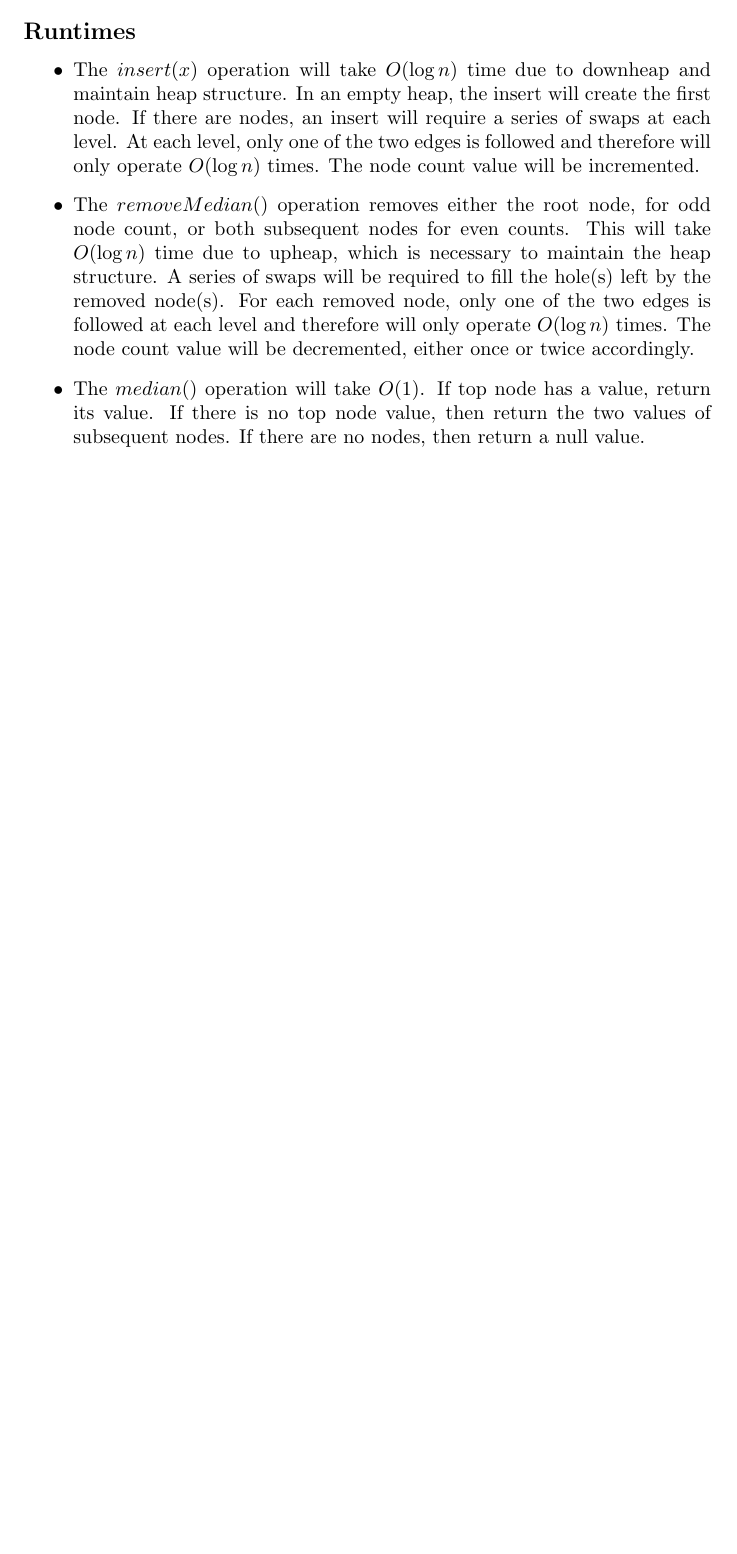
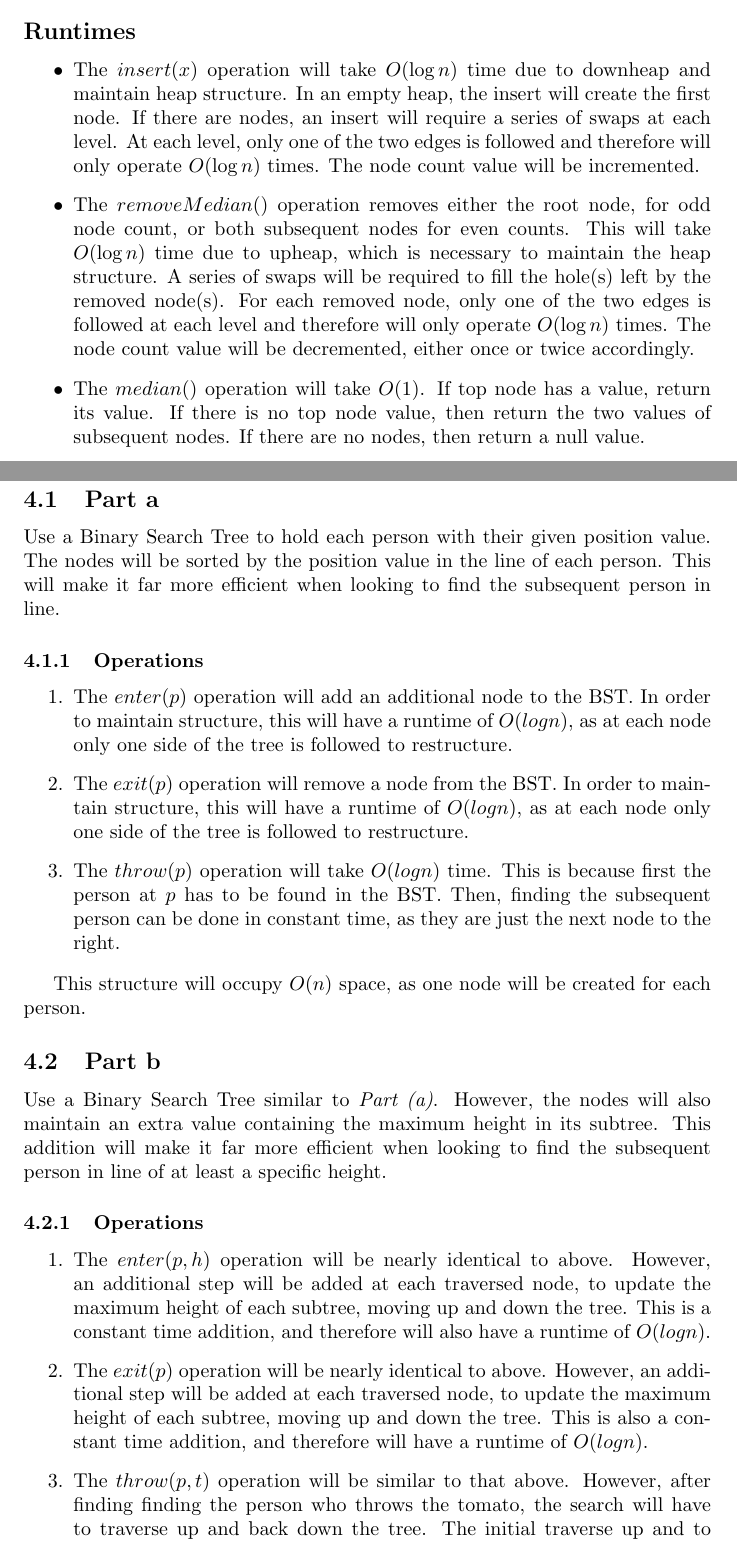
Before and after one commit to luciengaitskell/csci-aerie, a LaTeX problem sheet (cs1570/homework1/response.tex): part of page 5 of 5 before the commit and two parts of pages 5 and 6 of 7 after it, the two joined at a grey line, cut so that both start at the same text, the shorter picture padded with empty space. Compiled offline with pdfLaTeX.

Commit message:
Add homework 1 problem 4 response

```diff
--- a/cs1570/homework1/response.tex
+++ b/cs1570/homework1/response.tex
@@ -248,3 +248,47 @@ This pasta data structure will also occupy $O(n)$ space.
         If there are no nodes, then return a null value.
 \end{itemize}
 
+
+\section{Problem 4}
+\subsection{Part a}
+
+Use a Binary Search Tree to hold each person with their given position value.
+The nodes will be sorted by the position value in the line of each person.
+This will make it far more efficient when looking to find the subsequent person in line.
+
+\subsubsection{Operations}
+\begin{enumerate}
+    \item The $enter(p)$ operation will add an additional node to the BST.
+        In order to maintain structure, this will have a runtime of $O(log n)$,
+        as at each node only one side of the tree is followed to restructure.
+    \item The $exit(p)$ operation will remove a node from the BST.
+        In order to maintain structure, this will have a runtime of $O(log n)$,
+        as at each node only one side of the tree is followed to restructure.
+    \item The $throw(p)$ operation will take $O(log n)$ time.
+        This is because first the person at $p$ has to be found in the BST.
+        Then, finding the subsequent person can be done in constant time,
+        as they are just the next node to the right.
+\end{enumerate}
+
+This structure will occupy $O(n)$ space, as one node will be created for each person.
+
+\subsection{Part b}
+
+Use a Binary Search Tree similar to \emph{Part (a)}.
+However, the nodes will also maintain an extra value containing the maximum height in its subtree.
+This addition will make it far more efficient when looking to find the subsequent person in line of at least a specific height.
+
+\subsubsection{Operations}
+\begin{enumerate}
+    \item The $enter(p, h)$ operation will be nearly identical to above.
+        However, an additional step will be added at each traversed node,
+        to update the maximum height of each subtree, moving up and down the tree.
+        This is a constant time addition, and therefore will also have a runtime of $O(log n)$.
+    \item The $exit(p)$ operation will be nearly identical to above.
+        However, an additional step will be added at each traversed node,
+        to update the maximum height of each subtree, moving up and down the tree.
+        This is also a constant time addition, and therefore will have a runtime of $O(log n)$.
+    \item The $throw(p, t)$ operation will be similar to that above.
+        However, after finding finding the person who throws the tomato,
+        the search will have to traverse up and back down the tree.
+        The initial traverse up and to the right, will be to find the closest subtree
@@ -251 +302,6 @@ This pasta data structure will also occupy $O(n)$ space.
+\end{enumerate}
+
+This structure is still a BST, with one extra value per node.
+As a result, the structure will still occupy $O(n)$ space, as only one node is needed for each person.
+
 \end{document}
```
Also changed, not shown: cs1570/homework1/response.tex (7 more changed lines).
